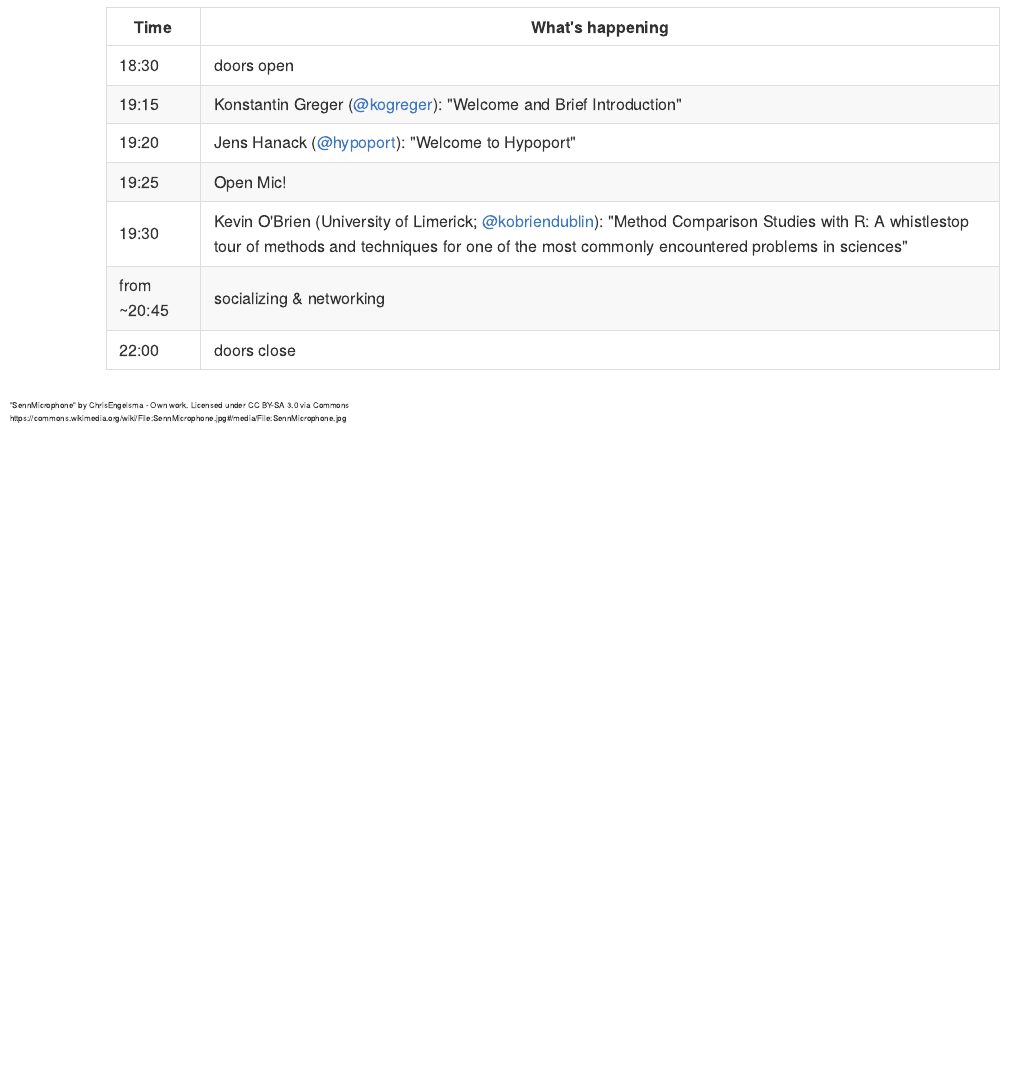
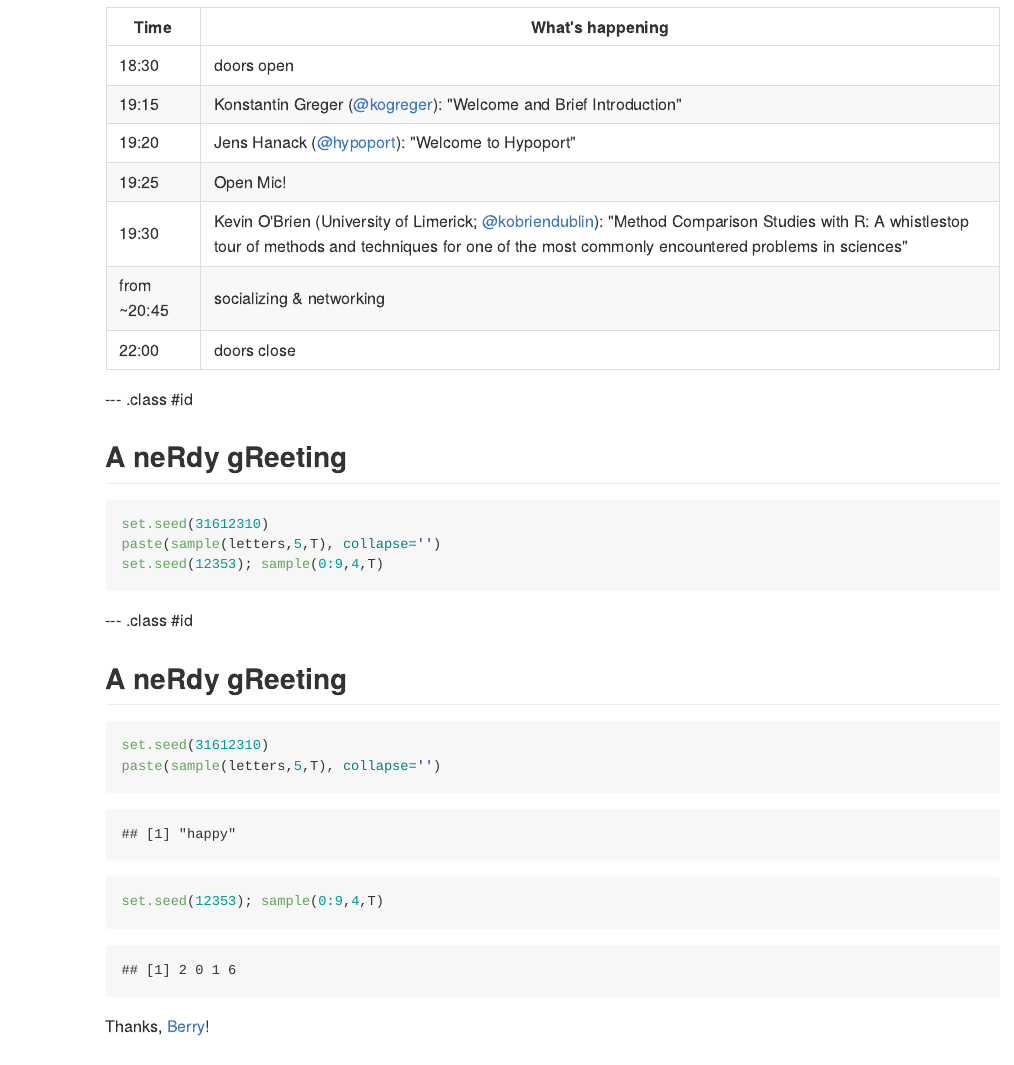
Before and after one commit to kogreger/berlinrug_6_welcome, an R Markdown document (berlinrug-6-welcome/index.Rmd): the page in a window 1100 px wide, from 3050 px down. The pictures show the output file berlinrug-6-welcome/index.md that the author committed with the source, drawn offline in the style of GitHub.

Commit message:
minor addition

````diff
--- a/berlinrug-6-welcome/index.Rmd
+++ b/berlinrug-6-welcome/index.Rmd
@@ -195,3 +195,25 @@ Time|What's happening
 19:30|Kevin O'Brien (University of Limerick; [@kobriendublin](https://twitter.com/kobriendublin)): "Method Comparison Studies with R: A whistlestop tour of methods and techniques for one of the most commonly encountered problems in sciences"
 from ~20:45|socializing & networking
 22:00|doors close
+
+--- .class #id
+
+## A neRdy gReeting
+
+```{r, eval = FALSE}
+set.seed(31612310)
+paste(sample(letters,5,T), collapse='')
+set.seed(12353); sample(0:9,4,T)
+```
+
+--- .class #id
+
+## A neRdy gReeting
+
+```{r}
+set.seed(31612310)
+paste(sample(letters,5,T), collapse='')
+set.seed(12353); sample(0:9,4,T)
+```
+
+Thanks, [Berry](https://twitter.com/berryboessenkoo)!
````
Also changed, not shown: berlinrug-6-welcome/index.html, berlinrug-6-welcome/index.md.
